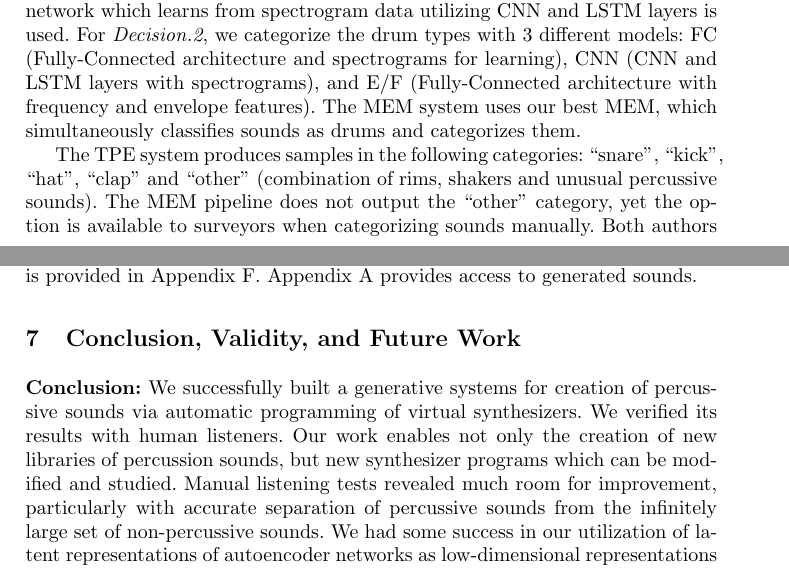
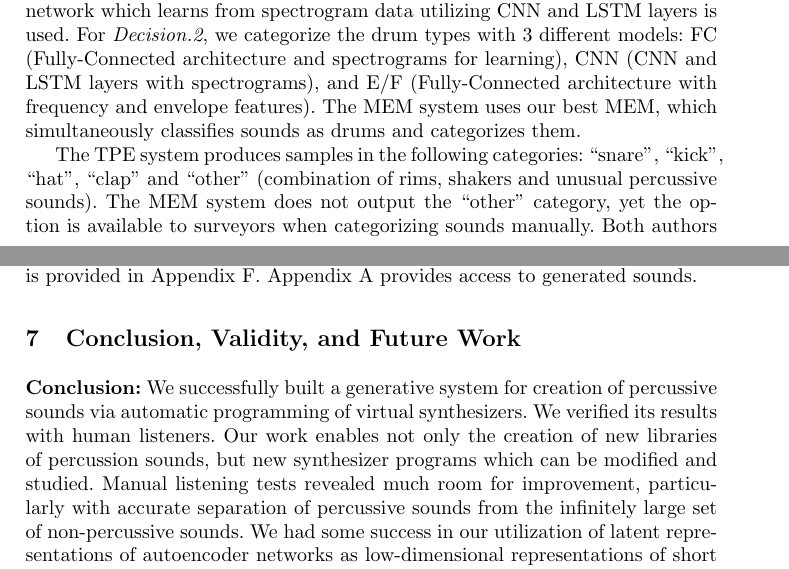
Before and after one commit to imilas/CSMC-MuMe-2020, a LaTeX thesis (templates_aimusic2020/paper.tex): two parts of pages 8 and 9 of 29, joined at a grey line, cut so that both start at the same text. Compiled offline with pdfLaTeX.

Commit message:
Updates from Overleaf

```diff
--- a/templates_aimusic2020/paper.tex
+++ b/templates_aimusic2020/paper.tex
@@ -221,16 +221,16 @@ Ear Type / System Name & Drop Rule         & Size & HvH  & H+FC & H+CNN & H+E/F
 \end{table}
 High accuracy in detection of drums vs not-drums does not necessarily make an ear more suitable for our generative system. Perfect detection of drums vs not-drums would create a system which generates nothing.  We cannot know the true size of $\mathcal{H^{+}}$ (see Figure~\ref{fig:ven_data}) without exhaustive manual hearing tests. We conduct manual hearing tests of two generative systems. For \decfirst, a network which learns from spectrogram data utilizing CNN and LSTM layers is used. For \decsecond, we categorize the drum types with 3 different models: FC (Fully-Connected architecture and spectrograms for learning), CNN (CNN and LSTM layers with spectrograms), and E/F (Fully-Connected architecture with frequency and envelope features). The MEM system uses our best MEM, which simultaneously classifies sounds as drums and categorizes them.
 
-The TPE system produces samples in the following categories: \enquote{snare}, \enquote{kick}, \enquote{hat}, \enquote{clap} and \enquote{other} (combination of rims, shakers and unusual percussive sounds). The MEM pipeline does not output the \enquote{other} category, yet the option is available to surveyors when categorizing sounds manually.
+The TPE system produces samples in the following categories: \enquote{snare}, \enquote{kick}, \enquote{hat}, \enquote{clap} and \enquote{other} (combination of rims, shakers and unusual percussive sounds). The MEM system does not output the \enquote{other} category, yet the option is available to surveyors when categorizing sounds manually.
 Both authors categorized a subset of the results without knowledge of the assigned labels. Additionally, each responder has the option of labeling samples as \enquote{bad} for samples that they deemed not percussive.
 
 The percentage of sounds labeled as \enquote{bad} by the authors is a measurement of success with regards to \decfirst. We measure success with regards to \decsecond---the reliability of agreement between persons and drum categorization models---via the Fleiss' kappa coefficient \cite{fleiss1971measuring}. The value of 0 or less for this coefficient indicates no agreement beyond random chance, and the values of 1 indicates perfect agreement. We re-measure this coefficient after dropping all \enquote{bad} and \enquote{other} samples.
 
-The majority of sounds created by our system are deemed percussive by both surveyors. 30\% of the outputs from the TPE system and 50\% of the MEM system outputs are deemed as non-percussive by at least one person. This leaves much room for improvement with regards to~\decfirst. Our performance with regards to ~\decsecond~ is promising as we achieve moderately high agree-ability scores after dropping \enquote{bad sounds} and \enquote{other}. Despite the drawbacks, the MEM pipeline remains competitive while working with a fraction of the features to learn from and simultaneously making both decisions. Extended survey analysis is provided in Appendix~\ref{appendix:surveys}. Appendix~\ref{appendix:datasets} provides access to generated sounds.
+The majority of sounds created by our system are deemed percussive by both surveyors. 30\% of the outputs from the TPE system and 50\% of the MEM system outputs are deemed as non-percussive by at least one person. This leaves much room for improvement with regards to~\decfirst. Our performance with regards to \decsecond~is promising as we achieve moderately high agree-ability scores after dropping \enquote{bad sounds} and \enquote{other}. Despite the drawbacks, the MEM pipeline remains competitive while working with a fraction of the features to learn from and simultaneously making both decisions. Extended survey analysis is provided in Appendix~\ref{appendix:surveys}. Appendix~\ref{appendix:datasets} provides access to generated sounds.
 
 \section{Conclusion, Validity, and Future Work}
 
-\textbf{Conclusion:} We successfully built a generative systems for creation of percussive sounds via automatic programming of virtual synthesizers. We verified its results with human listeners.
+\textbf{Conclusion:} We successfully built a generative system for creation of percussive sounds via automatic programming of virtual synthesizers. We verified its results with human listeners.
 Our work enables not only the creation of new libraries of percussion sounds, but new synthesizer programs which can be modified and studied.
 Manual listening tests revealed much room for improvement, particularly with accurate separation of percussive sounds from the infinitely large set of non-percussive sounds. We had some success in our utilization of latent representations of autoencoder networks as low-dimensional representations of short sound files. \\
 \textbf{Threats to Validity:} The lack of consistency in training and accuracy measurements makes comparisons between TPEs and MEMs difficult. Many arbitrary design decisions have been made, particularly in the design of our TPE classifiers and selection of datasets for training and testing. We cannot quantify the novelty of our results. Our requirement for training data remains high. \\
```
Also changed, not shown: templates_aimusic2020/paper.tex (4 more changed lines).
